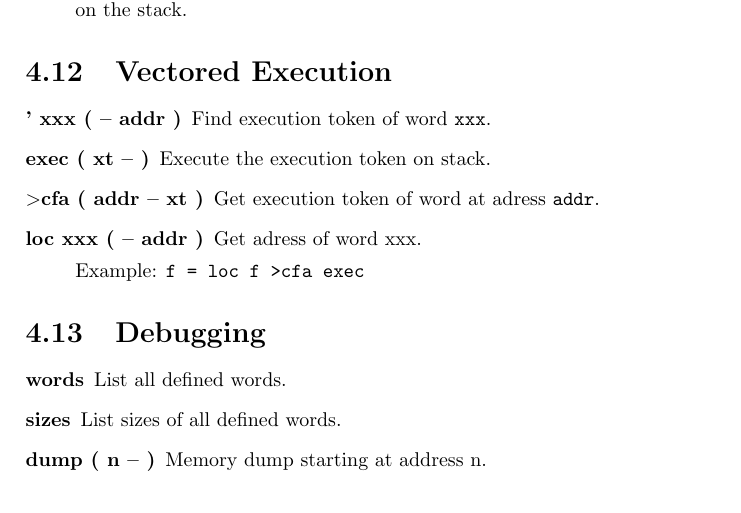
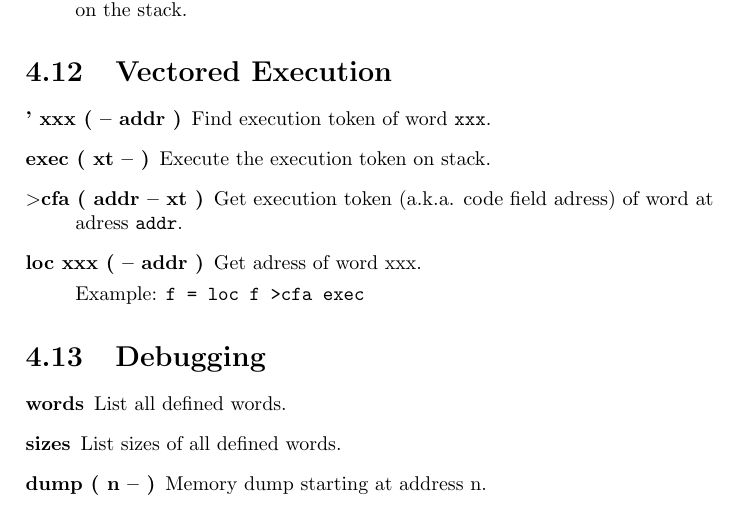
Before and after one commit to jkotlinski/durexforth, a LaTeX document (docs/manual.tex, which reads docs/forth.tex): part of page 15 of 17, cut so that both start at the same text. Compiled offline with pdfLaTeX.

Commit message:
doc: clarify >cfa

```diff
--- a/docs/forth.tex
+++ b/docs/forth.tex
@@ -361,7 +361,7 @@ In run time, it puts the string length and a text pointer on the stack. In compi
 \begin{description}
 \item[' xxx ( -- addr )] Find execution token of word \texttt{xxx}.
 \item[exec ( xt -- )] Execute the execution token on stack.
-\item[$>$cfa ( addr -- xt )] Get execution token of word at adress \texttt{addr}.
+\item[$>$cfa ( addr -- xt )] Get execution token (a.k.a. code field adress) of word at adress \texttt{addr}.
 \item[loc xxx ( -- addr )] Get adress of word xxx.
 
 Example: \texttt{f = loc f >cfa exec}
```
